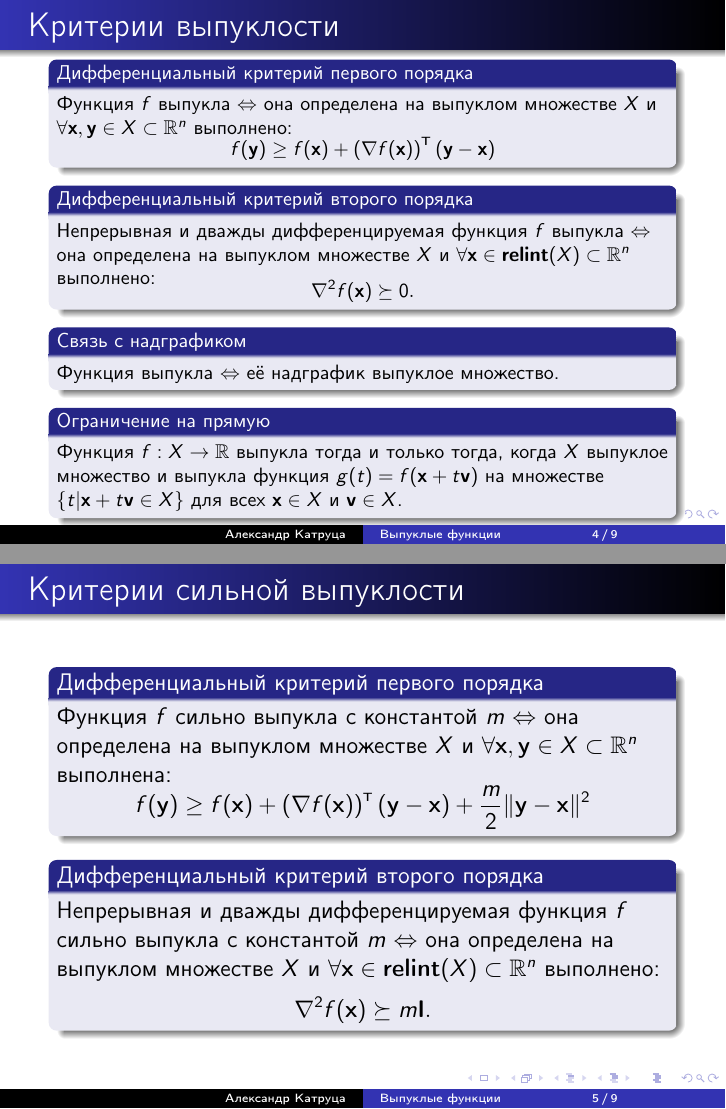
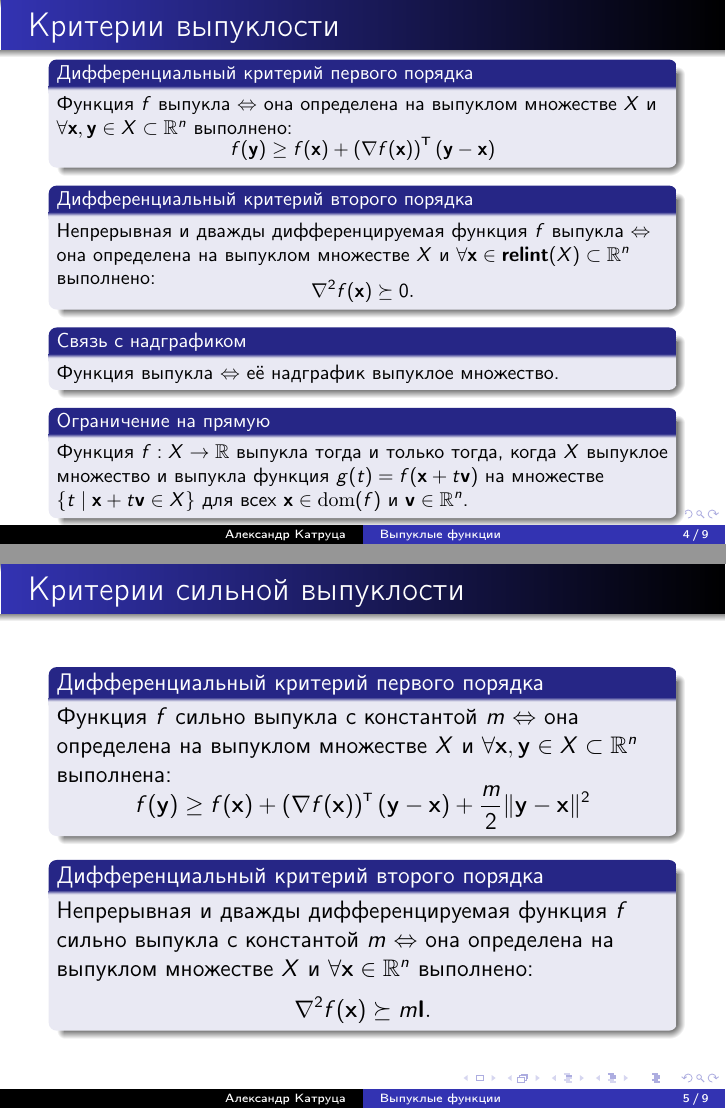
Before and after one commit to amkatrutsa/cet_opt_met, LaTeX slides (02-Convexity/convex_func.tex): pages 4 and 5 of 16, joined at a grey line. The pictures show the PDF file 02-Convexity/convex_func.pdf that the author committed with the source.

Commit message:
Fix convex function slides

```diff
--- a/02-Convexity/convex_func.tex
+++ b/02-Convexity/convex_func.tex
@@ -85,7 +85,7 @@ f(\by) \geq f(\bx) + \left( \nabla f(\bx) \right)^{\T} (\by - \bx)
 \end{block}
 
 \begin{block}{Ограничение на прямую}
-Функция $f: X \rightarrow \bbR$ выпукла тогда и только тогда, когда $X$ выпуклое множество и выпукла функция $g(t) = f(\bx + t\bv)$ на множестве $\{ t | \bx + t\bv \in X \}$ для всех $\bx \in X$ и $\bv \in X$.
+Функция $f: X \rightarrow \bbR$ выпукла тогда и только тогда, когда $X$ выпуклое множество и выпукла функция $g(t) = f(\bx + t\bv)$ на множестве $\{ t \mid \bx + t\bv \in X \}$ для всех $\bx \in \mathrm{dom}(f)$ и $\bv \in \mathbb{R}^n$.
 \end{block}
 
 \end{frame}
@@ -101,7 +101,7 @@ f(\by) \geq f(\bx) + \left( \nabla f(\bx) \right)^{\T} (\by - \bx) + \frac{m}{2}
 \end{block}
 
 \begin{block}{Дифференциальный критерий второго порядка}
-Непрерывная и дважды дифференцируемая функция $f$ сильно выпукла с константой $m$ $\Leftrightarrow$ она определена на выпуклом множестве $X$ и $\forall \bx \in \text{\bf relint}(X) \subset \bbR^n$ выполнено:
+Непрерывная и дважды дифференцируемая функция $f$ сильно выпукла с константой $m$ $\Leftrightarrow$ она определена на выпуклом множестве $X$ и $\forall \bx \in  \bbR^n$ выполнено:
 \vspace{-2mm}
 \[
 \nabla^2 f(\bx) \succeq m\bI.
```
Also changed, not shown: 02-Convexity/convex_func.pdf.
